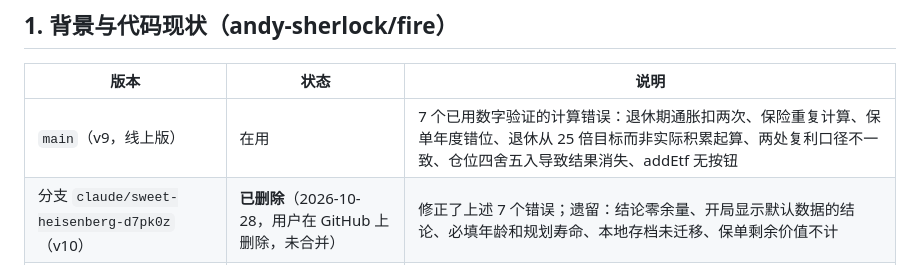
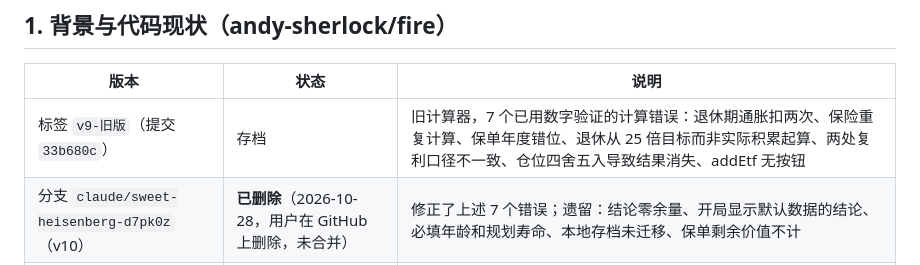
Before and after one commit to andy-sherlock/fire, a Markdown page: docs/fire-closed-loop-plan.md, the part around the change. GitHub-like rendering.

Commit message:
docs: 第 1 节表格区分 v9-旧版存档与 main 主线，避免两行同名

```diff
--- a/docs/fire-closed-loop-plan.md
+++ b/docs/fire-closed-loop-plan.md
@@ -20,7 +20,7 @@ FIRE 在这里指：攒够目标金额，就可以提前辞职去做想做的事
 
 | 版本 | 状态 | 说明 |
 | --- | --- | --- |
-| `main`（v9，线上版） | 在用 | 7 个已用数字验证的计算错误：退休期通胀扣两次、保险重复计算、保单年度错位、退休从 25 倍目标而非实际积累起算、两处复利口径不一致、仓位四舍五入导致结果消失、addEtf 无按钮 |
+| 标签 `v9-旧版`（提交 `33b680c`） | 存档 | 旧计算器，7 个已用数字验证的计算错误：退休期通胀扣两次、保险重复计算、保单年度错位、退休从 25 倍目标而非实际积累起算、两处复利口径不一致、仓位四舍五入导致结果消失、addEtf 无按钮 |
 | 分支 `claude/sweet-heisenberg-d7pk0z`（v10） | **已删除**（2026-10-28，用户在 GitHub 上删除，未合并） | 修正了上述 7 个错误；遗留：结论零余量、开局显示默认数据的结论、必填年龄和规划寿命、本地存档未迁移、保单剩余价值不计 |
 | `main`（唯一分支） | 本文档所在分支 | 方案文档和界面 Demo（`docs/demo/`），还没有代码。2026-11-12 起 `fire-v2` 并入 `main`，不再保留独立开发分支 |
 
```
